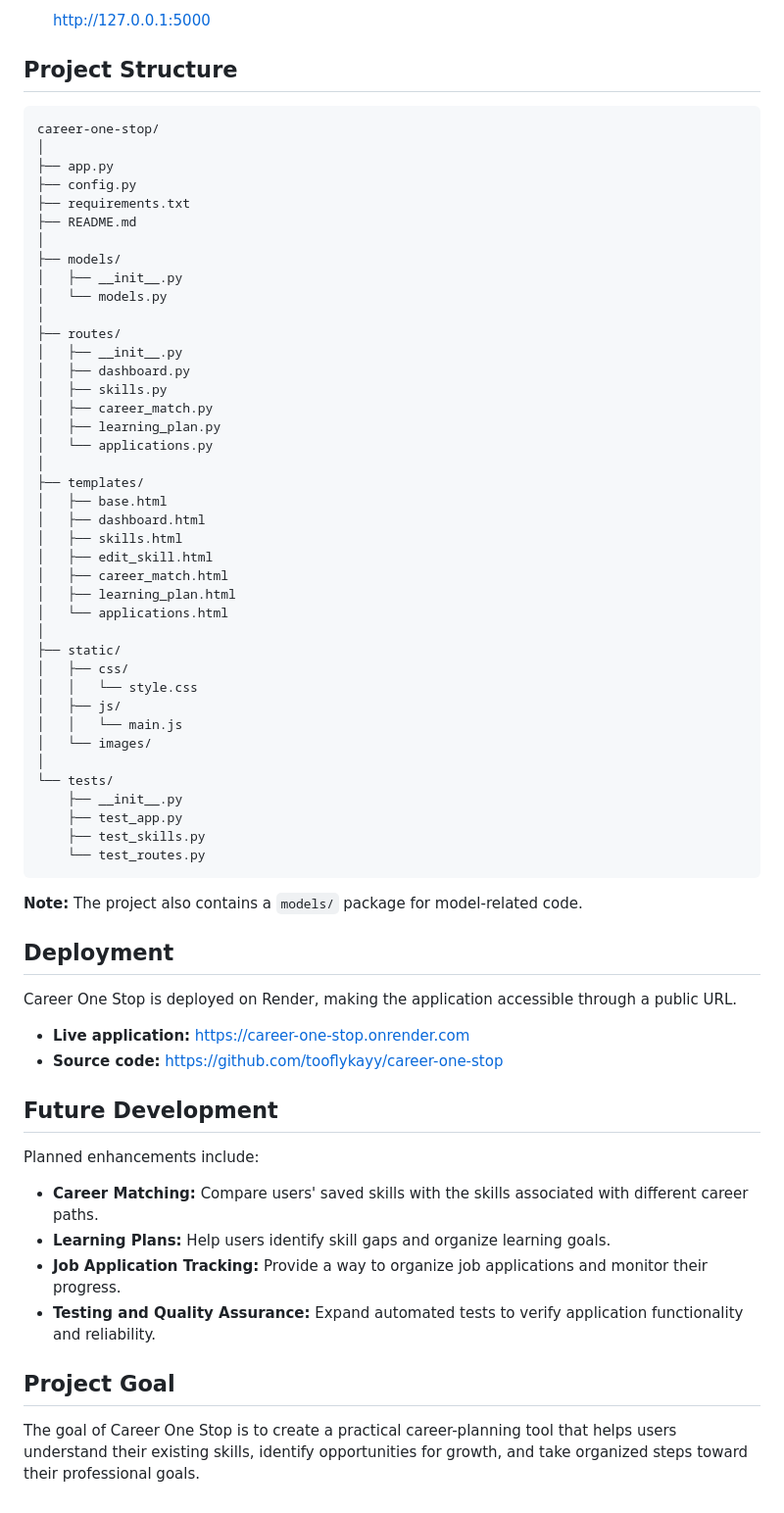
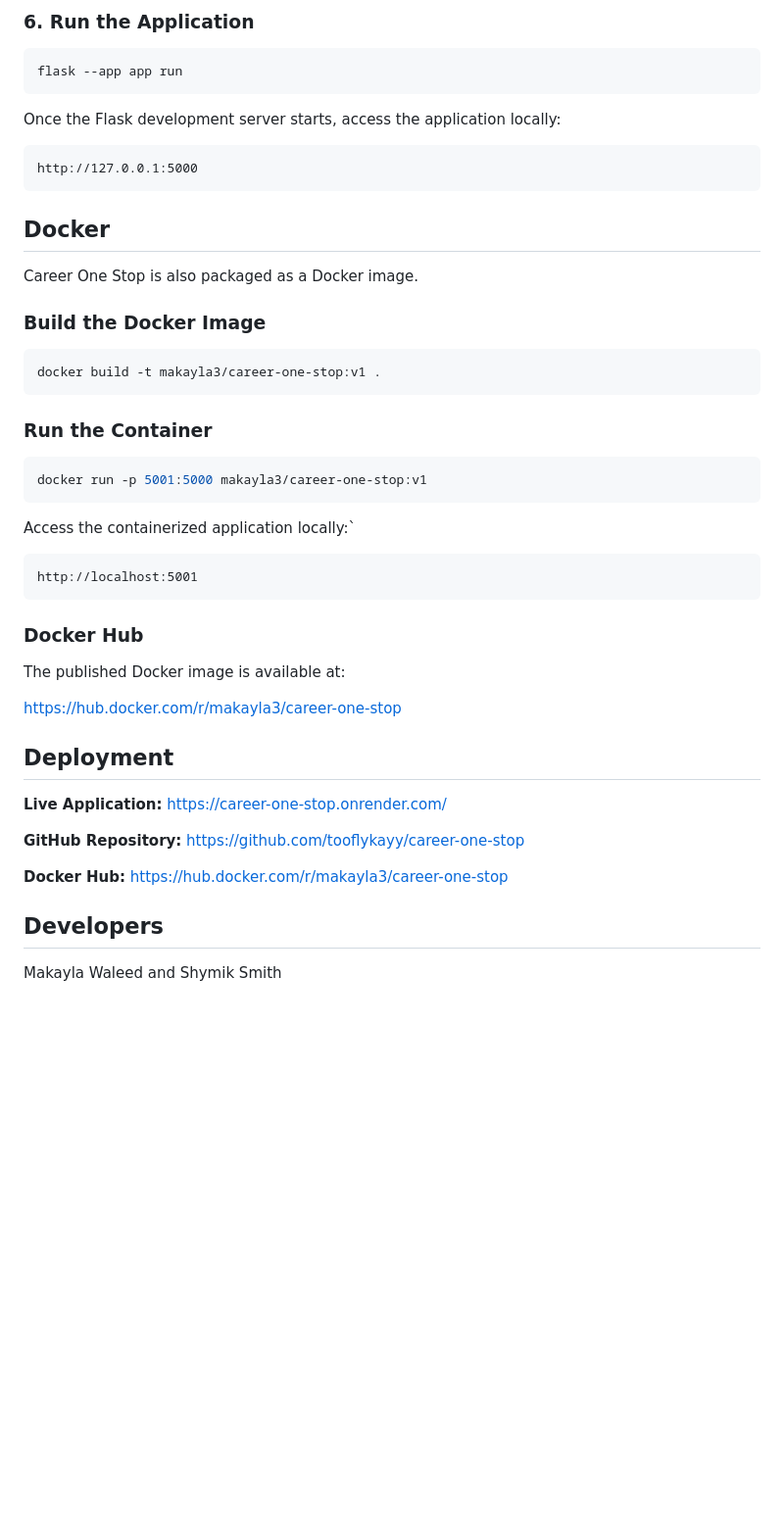
Before and after one commit to tooflykayy/career-one-stop, a Markdown page: README.md, the part around one of its changes. Shown at 98% size. Drawn GitHub-style; blank space fills up the shorter version.

Commit message:
Revise README for clarity and updated information
Updated project overview, features, technology stack, and deployment sections in README.md.

````diff
--- a/README.md
+++ b/README.md
@@ -81,69 +82,55 @@ https://career-one-stop.onrender.com
 
-   http://127.0.0.1:5000
+### 6. Run the Application
 
-## Project Structure
+```bash
+flask --app app run
+```
+
+Once the Flask development server starts, access the application locally:
 
 ```text
-career-one-stop/
-│
-├── app.py
-├── config.py
-├── requirements.txt
-├── README.md
-│
-├── models/
-│   ├── __init__.py
-│   └── models.py
-│
-├── routes/
-│   ├── __init__.py
-│   ├── dashboard.py
-│   ├── skills.py
-│   ├── career_match.py
-│   ├── learning_plan.py
-│   └── applications.py
-│
-├── templates/
-│   ├── base.html
-│   ├── dashboard.html
-│   ├── skills.html
-│   ├── edit_skill.html
-│   ├── career_match.html
-│   ├── learning_plan.html
-│   └── applications.html
-│
-├── static/
-│   ├── css/
-│   │   └── style.css
-│   ├── js/
-│   │   └── main.js
-│   └── images/
-│
-└── tests/
-    ├── __init__.py
-    ├── test_app.py
-    ├── test_skills.py
-    └── test_routes.py
+http://127.0.0.1:5000
 ```
 
-**Note:** The project also contains a `models/` package for model-related code.
+## Docker
+
+Career One Stop is also packaged as a Docker image.
+
+### Build the Docker Image
+
+```bash
+docker build -t makayla3/career-one-stop:v1 .
+```
+
+### Run the Container
+
+```bash
+docker run -p 5001:5000 makayla3/career-one-stop:v1
+```
+
+Access the containerized application locally:\`
+
+```text
+http://localhost:5001
+```
+
+### Docker Hub
+
+The published Docker image is available at:
+
+[https://hub.docker.com/r/makayla3/career-one-stop](https://hub.docker.com/r/makayla3/career-one-stop)
 
 ## Deployment
 
-Career One Stop is deployed on Render, making the application accessible through a public URL.
+**Live Application:**
+[https://career-one-stop.onrender.com/](https://career-one-stop.onrender.com/)
 
-- **Live application:** https://career-one-stop.onrender.com
-- **Source code:** https://github.com/tooflykayy/career-one-stop
+**GitHub Repository:**
+[https://github.com/tooflykayy/career-one-stop](https://github.com/tooflykayy/career-one-stop)
 
-## Future Development
+**Docker Hub:**
+[https://hub.docker.com/r/makayla3/career-one-stop](https://hub.docker.com/r/makayla3/career-one-stop)
 
-Planned enhancements include:
+## Developers
 
-- **Career Matching:** Compare users' saved skills with the skills associated with different career paths.
-- **Learning Plans:** Help users identify skill gaps and organize learning goals.
-- **Job Application Tracking:** Provide a way to organize job applications and monitor their progress.
-- **Testing and Quality Assurance:** Expand automated tests to verify application functionality and reliability.
-
-## Project Goal
-
-The goal of Career One Stop is to create a practical career-planning tool that helps users understand their existing skills, identify opportunities for growth, and take organized steps toward their professional goals.
+Makayla Waleed and Shymik Smith
````
Also changed, not shown: other parts of README.md (+53 -52 lines).
